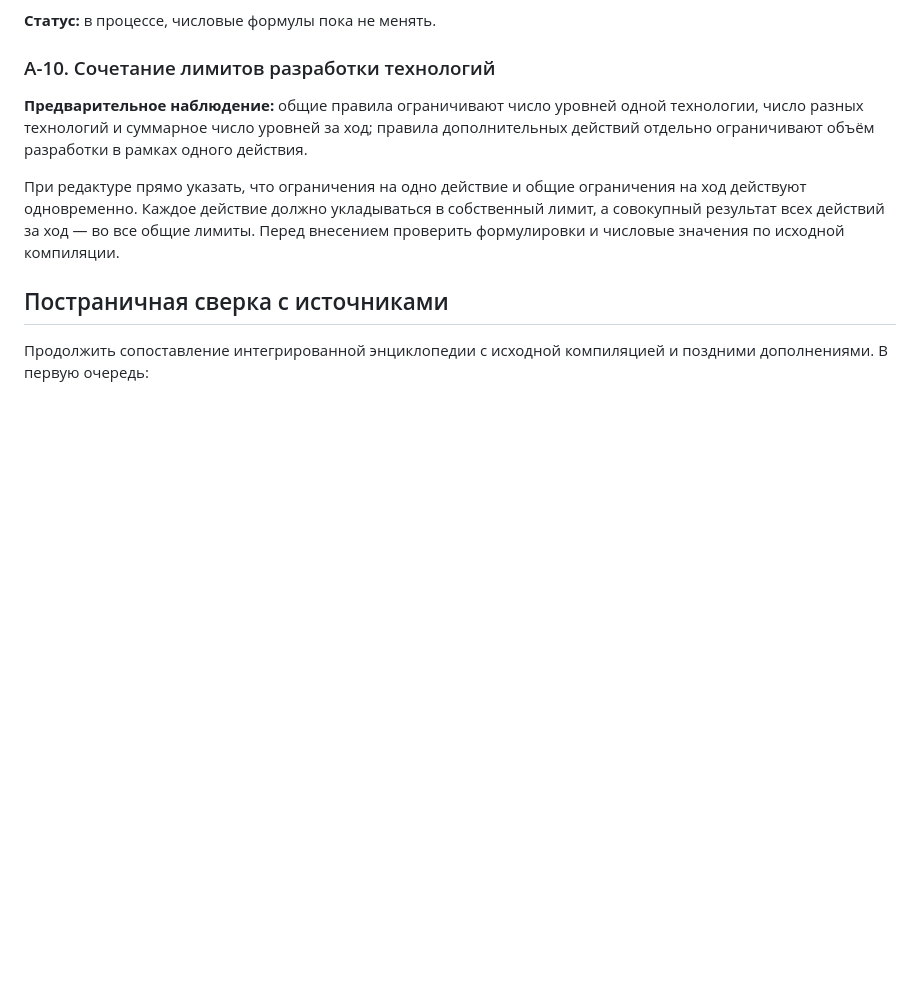
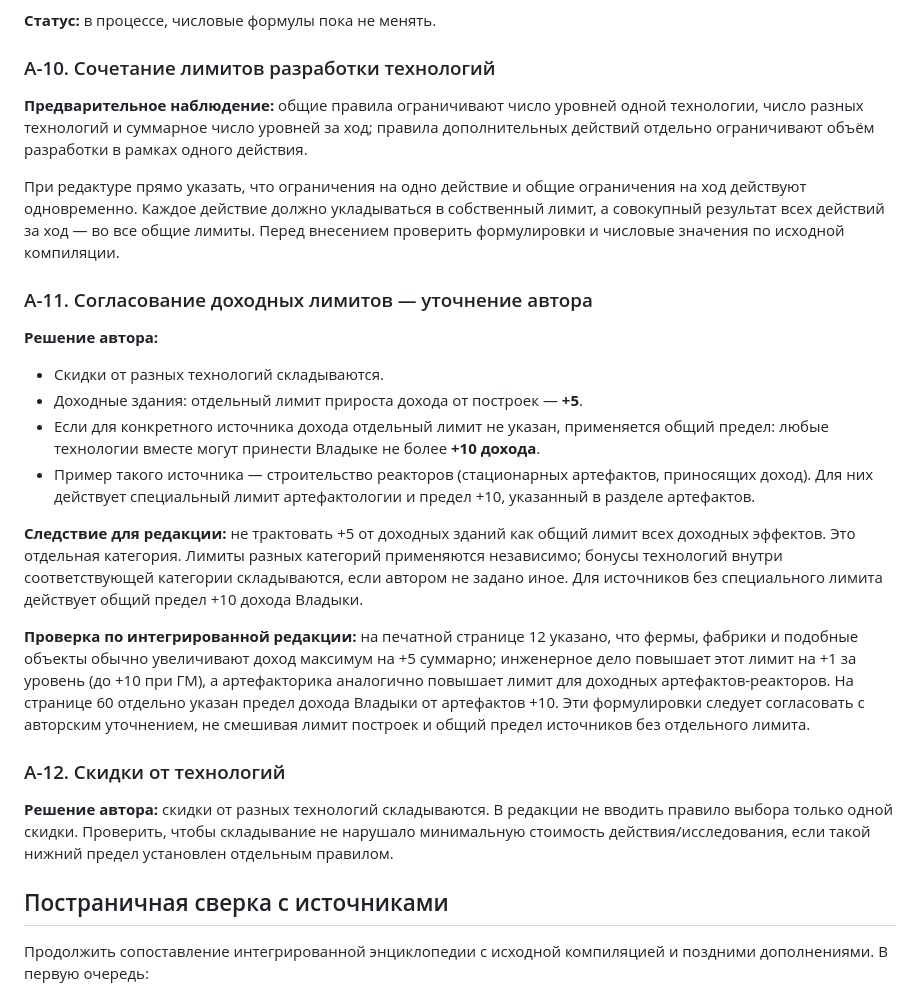
Before and after one commit to redd-civ/VA_34, a Markdown page: АУДИТ_ЭНЦИКЛОПЕДИИ_ПЕРВИЧНЫЕ_ЗАМЕЧАНИЯ.md, the part around the change. GitHub-like rendering; blank space fills up the shorter version.

Commit message:
Зафиксировать авторские уточнения по доходным лимитам и скидкам

```diff
--- a/АУДИТ_ЭНЦИКЛОПЕДИИ_ПЕРВИЧНЫЕ_ЗАМЕЧАНИЯ.md
+++ b/АУДИТ_ЭНЦИКЛОПЕДИИ_ПЕРВИЧНЫЕ_ЗАМЕЧАНИЯ.md
@@ -108,6 +108,23 @@
 
 При редактуре прямо указать, что ограничения на одно действие и общие ограничения на ход действуют одновременно. Каждое действие должно укладываться в собственный лимит, а совокупный результат всех действий за ход — во все общие лимиты. Перед внесением проверить формулировки и числовые значения по исходной компиляции.
 
+
+### A-11. Согласование доходных лимитов — уточнение автора
+
+**Решение автора:**
+- Скидки от разных технологий складываются.
+- Доходные здания: отдельный лимит прироста дохода от построек — **+5**.
+- Если для конкретного источника дохода отдельный лимит не указан, применяется общий предел: любые технологии вместе могут принести Владыке не более **+10 дохода**.
+- Пример такого источника — строительство реакторов (стационарных артефактов, приносящих доход). Для них действует специальный лимит артефактологии и предел +10, указанный в разделе артефактов.
+
+**Следствие для редакции:** не трактовать +5 от доходных зданий как общий лимит всех доходных эффектов. Это отдельная категория. Лимиты разных категорий применяются независимо; бонусы технологий внутри соответствующей категории складываются, если автором не задано иное. Для источников без специального лимита действует общий предел +10 дохода Владыки.
+
+**Проверка по интегрированной редакции:** на печатной странице 12 указано, что фермы, фабрики и подобные объекты обычно увеличивают доход максимум на +5 суммарно; инженерное дело повышает этот лимит на +1 за уровень (до +10 при ГМ), а артефакторика аналогично повышает лимит для доходных артефактов-реакторов. На странице 60 отдельно указан предел дохода Владыки от артефактов +10. Эти формулировки следует согласовать с авторским уточнением, не смешивая лимит построек и общий предел источников без отдельного лимита.
+
+### A-12. Скидки от технологий
+
+**Решение автора:** скидки от разных технологий складываются. В редакции не вводить правило выбора только одной скидки. Проверить, чтобы складывание не нарушало минимальную стоимость действия/исследования, если такой нижний предел установлен отдельным правилом.
+
 ## Постраничная сверка с источниками
 
 Продолжить сопоставление интегрированной энциклопедии с исходной компиляцией и поздними дополнениями. В первую очередь:
```
